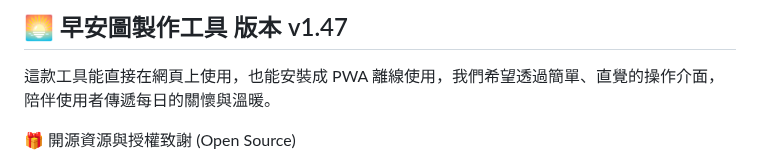
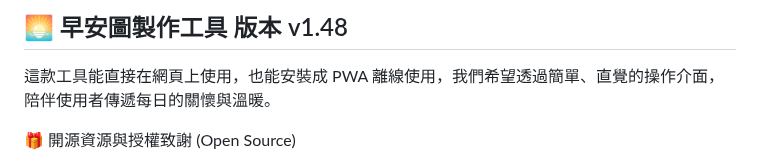
Before and after one commit to jadk01216-gif/goodmoring-v2, a Markdown page: README.md, the part around the change. GitHub-like rendering.

```diff
--- a/README.md
+++ b/README.md
@@ -1,4 +1,4 @@
-## 🌅 早安圖製作工具 版本 v1.47
+## 🌅 早安圖製作工具 版本 v1.48
 
 這款工具能直接在網頁上使用，也能安裝成 PWA 離線使用，我們希望透過簡單、直覺的操作介面，陪伴使用者傳遞每日的關懷與溫暖。
 
```
Also changed, not shown: changelog.md (+12 -0 lines).
